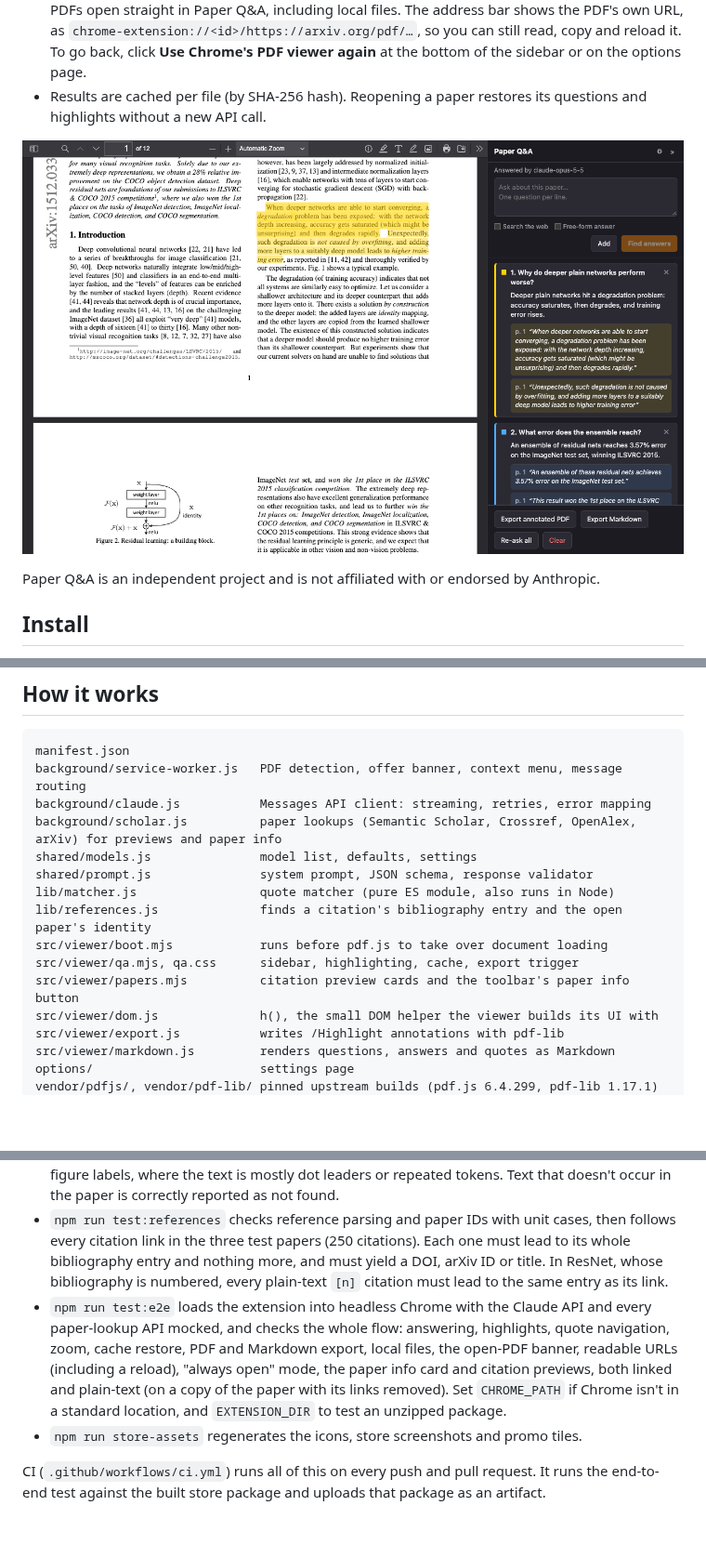
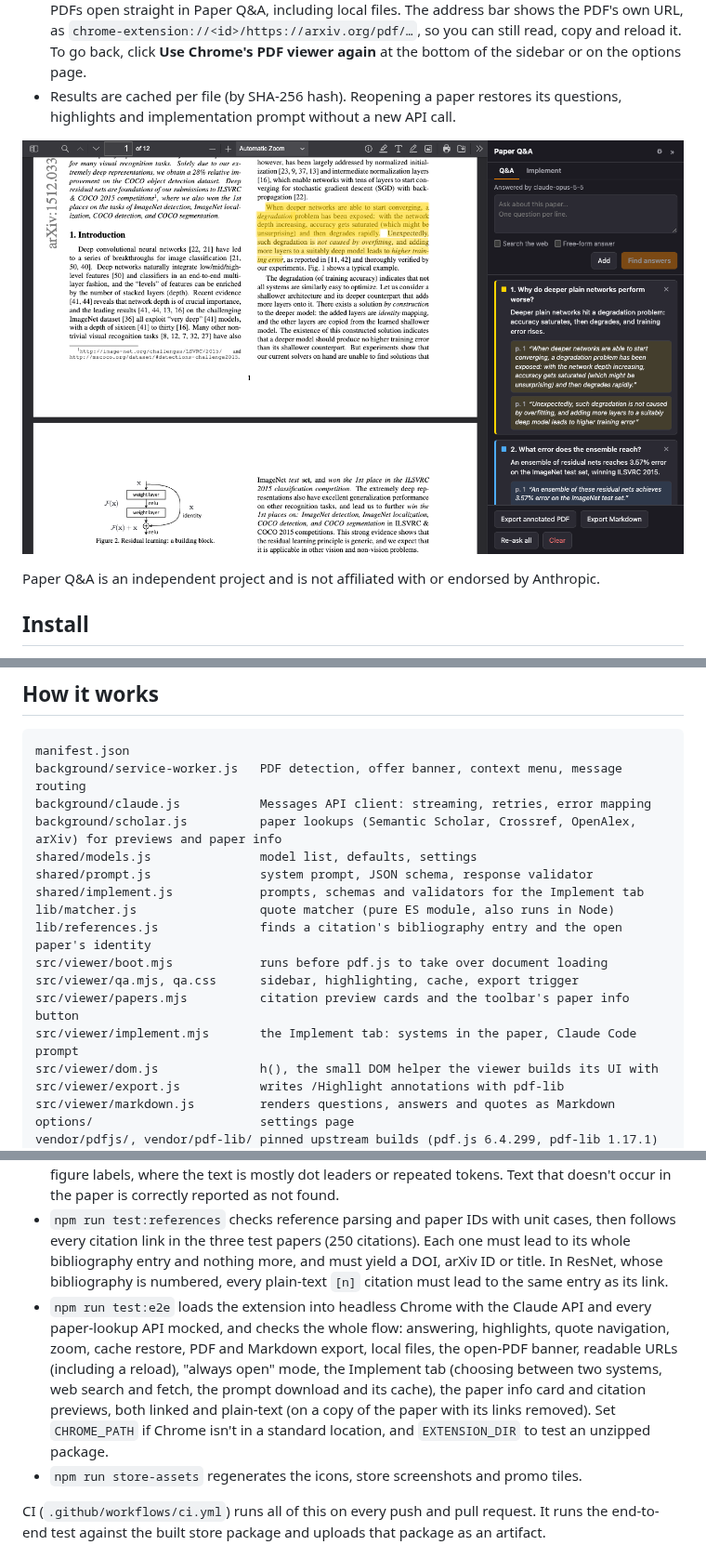
Before and after one commit to mohph197/pdf-qna, a Markdown page: README.md, 3 parts joined by grey strips. Shown at 93% size. Rendered like a GitHub page; pictures changed too: store/screenshot-2-answers.png; blank space fills up the shorter version.

```diff
--- a/README.md
+++ b/README.md
@@ -17,7 +18,7 @@ A Chrome extension (Manifest V3) for asking Claude questions about a research-pa
 - **Citation previews.** Click a citation such as `[41]` or `(Peters et al., 2018)` and a card shows the cited paper instead of jumping to the reference list: title, authors, venue and year, citation count, a one-sentence summary (from Semantic Scholar), the abstract, and links to Google Scholar, the data source, arXiv, the DOI and the PDF. The lookup starts as soon as you point at a citation, so the card is usually ready when you click. **Open in Paper Q&A** opens the cited paper in a new tab. **Go to reference** still jumps to the bibliography entry, and Ctrl/⌘-click keeps the old behavior. Numbered citations work even in PDFs whose citations aren't links, such as some proceedings archives' copies.
 - **Paper info.** The ⓘ button in the viewer's toolbar shows the same card for the open paper, with a **Copy BibTeX** button.
 - **Default PDF viewer.** Set "When a PDF opens" to **Always** (or click **Always** on the banner) and PDFs open straight in Paper Q&A, including local files. The address bar shows the PDF's own URL, as `chrome-extension://<id>/https://arxiv.org/pdf/…`, so you can still read, copy and reload it. To go back, click **Use Chrome's PDF viewer again** at the bottom of the sidebar or on the options page.
-- Results are cached per file (by SHA-256 hash). Reopening a paper restores its questions and highlights without a new API call.
+- Results are cached per file (by SHA-256 hash). Reopening a paper restores its questions, highlights and implementation prompt without a new API call.
 
 ![Paper Q&A answering questions about the ResNet paper](store/screenshot-2-answers.png)
 
@@ -72,11 +73,13 @@ background/claude.js           Messages API client: streaming, retries, error ma
 background/scholar.js          paper lookups (Semantic Scholar, Crossref, OpenAlex, arXiv) for previews and paper info
 shared/models.js               model list, defaults, settings
 shared/prompt.js               system prompt, JSON schema, response validator
+shared/implement.js            prompts, schemas and validators for the Implement tab
 lib/matcher.js                 quote matcher (pure ES module, also runs in Node)
 lib/references.js              finds a citation's bibliography entry and the open paper's identity
 src/viewer/boot.mjs            runs before pdf.js to take over document loading
 src/viewer/qa.mjs, qa.css      sidebar, highlighting, cache, export trigger
 src/viewer/papers.mjs          citation preview cards and the toolbar's paper info button
+src/viewer/implement.mjs       the Implement tab: systems in the paper, Claude Code prompt
 src/viewer/dom.js              h(), the small DOM helper the viewer builds its UI with
 src/viewer/export.js           writes /Highlight annotations with pdf-lib
 src/viewer/markdown.js         renders questions, answers and quotes as Markdown
@@ -140,7 +145,7 @@ npm run package     # dist/paper-qa-<version>.zip
 - `npm run check` runs static checks: JS syntax, manifest and package versions match, every referenced file exists, and the vendored viewer is patched.
 - `npm run test:matcher` runs the matcher stress test (it downloads three arXiv papers). It cuts random passages out of each paper's text layer, distorts them the way model quotes tend to differ (typography changes, extra line breaks, dropped citations, `...` elisions, a few changed or deleted words, passages crossing a page break), and checks that the highlight lands on the original characters. Current results on ResNet (1512.03385), BERT (1810.04805) and GPT-3 (2005.14165): 1250/1260 passages found. All of the misses are in tables of contents, tables or figure labels, where the text is mostly dot leaders or repeated tokens. Text that doesn't occur in the paper is correctly reported as not found.
 - `npm run test:references` checks reference parsing and paper IDs with unit cases, then follows every citation link in the three test papers (250 citations). Each one must lead to its whole bibliography entry and nothing more, and must yield a DOI, arXiv ID or title. In ResNet, whose bibliography is numbered, every plain-text `[n]` citation must lead to the same entry as its link.
-- `npm run test:e2e` loads the extension into headless Chrome with the Claude API and every paper-lookup API mocked, and checks the whole flow: answering, highlights, quote navigation, zoom, cache restore, PDF and Markdown export, local files, the open-PDF banner, readable URLs (including a reload), "always open" mode, the paper info card and citation previews, both linked and plain-text (on a copy of the paper with its links removed). Set `CHROME_PATH` if Chrome isn't in a standard location, and `EXTENSION_DIR` to test an unzipped package.
+- `npm run test:e2e` loads the extension into headless Chrome with the Claude API and every paper-lookup API mocked, and checks the whole flow: answering, highlights, quote navigation, zoom, cache restore, PDF and Markdown export, local files, the open-PDF banner, readable URLs (including a reload), "always open" mode, the Implement tab (choosing between two systems, web search and fetch, the prompt download and its cache), the paper info card and citation previews, both linked and plain-text (on a copy of the paper with its links removed). Set `CHROME_PATH` if Chrome isn't in a standard location, and `EXTENSION_DIR` to test an unzipped package.
 - `npm run store-assets` regenerates the icons, store screenshots and promo tiles.
 
 CI (`.github/workflows/ci.yml`) runs all of this on every push and pull request. It runs the end-to-end test against the built store package and uploads that package as an artifact.
```
Also changed, not shown: other parts of README.md (+3 -0 lines), PRIVACY.md (+6 -3 lines), store/LISTING.md (+4 -2 lines), store/screenshot-1-ask.png, store/screenshot-3-zoom.png, store/screenshot-5-citation.png, store/screenshot-6-implement.png (added), 10 other files.
